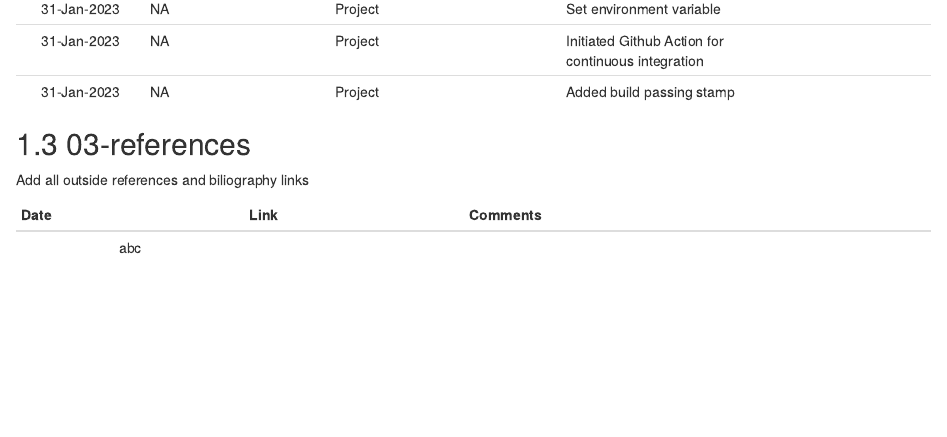
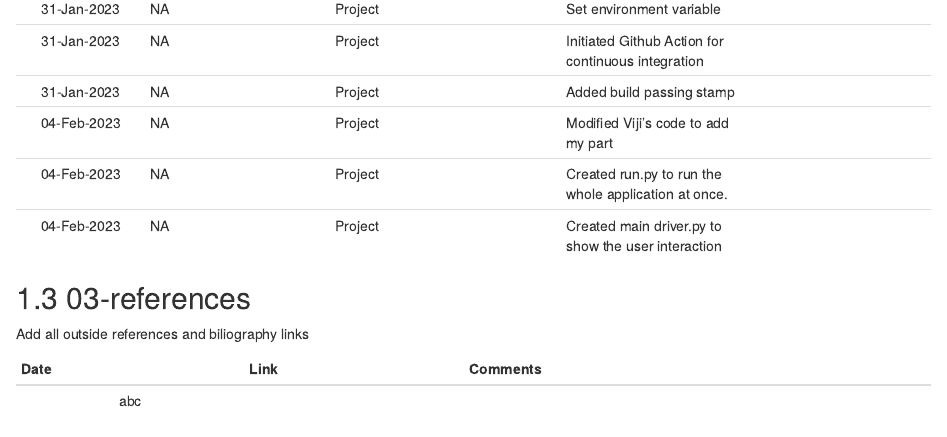
Before and after one commit to sahaavi/Job-to-Skill, an R Markdown document (DATA534_Contribution_Project/09-Avishek_Contributionlog.Rmd): the page in a window 1100 px wide, from 1170 px down. Rendered offline with R 4.5, knitr and Pandoc, with nearby package versions; drawn as R Markdown's standard HTML page in place of the format the file asks for.

Commit message:
4 Feb log

```diff
--- a/DATA534_Contribution_Project/09-Avishek_Contributionlog.Rmd
+++ b/DATA534_Contribution_Project/09-Avishek_Contributionlog.Rmd
@@ -35,7 +35,9 @@
 |31-Jan-2023|NA|Project|Set environment variable||
 |31-Jan-2023|NA|Project|Initiated Github Action for continuous integration||
 |31-Jan-2023|NA|Project|Added build passing stamp||
-
+|04-Feb-2023|NA|Project|Modified Viji's code to add my part||
+|04-Feb-2023|NA|Project|Created run.py to run the whole application at once.||
+|04-Feb-2023|NA|Project|Created main driver.py to show the user interaction||
 ## 03-references
 Add all outside references and biliography links
 
```
